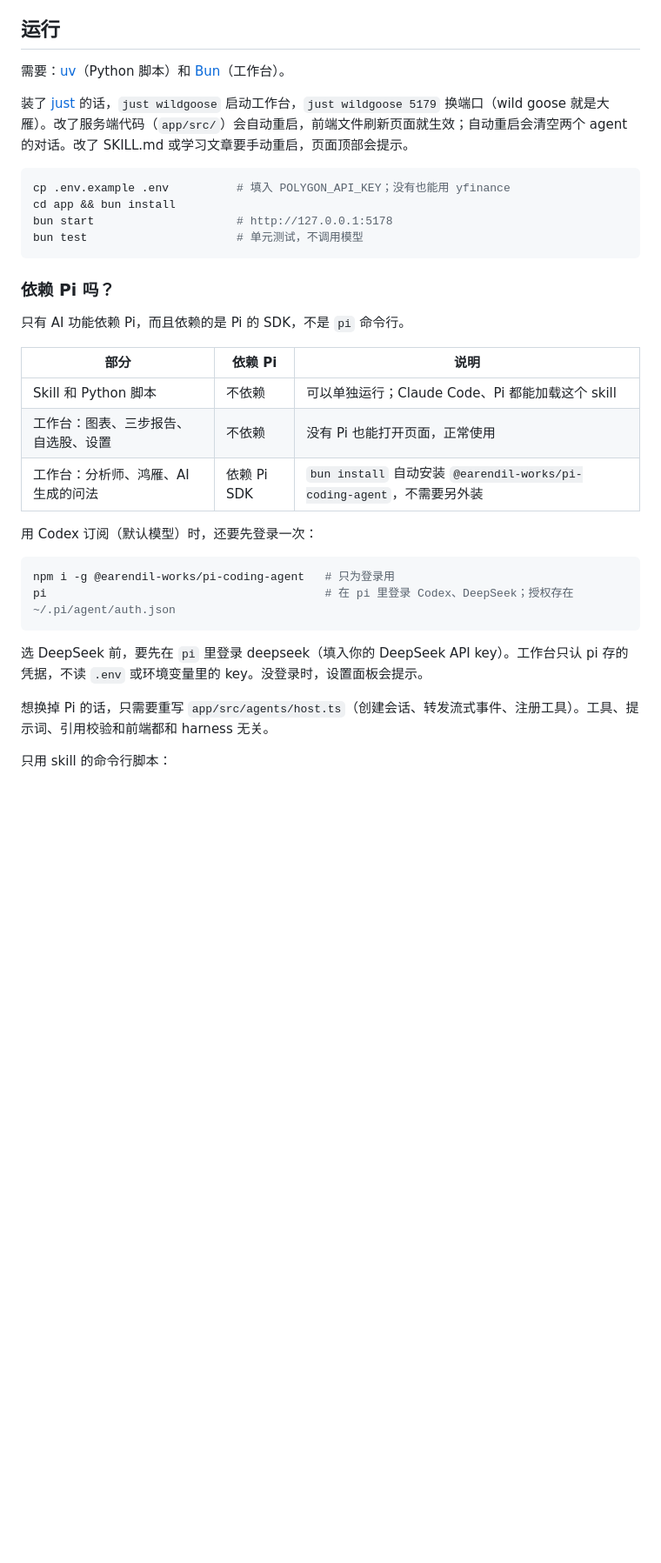
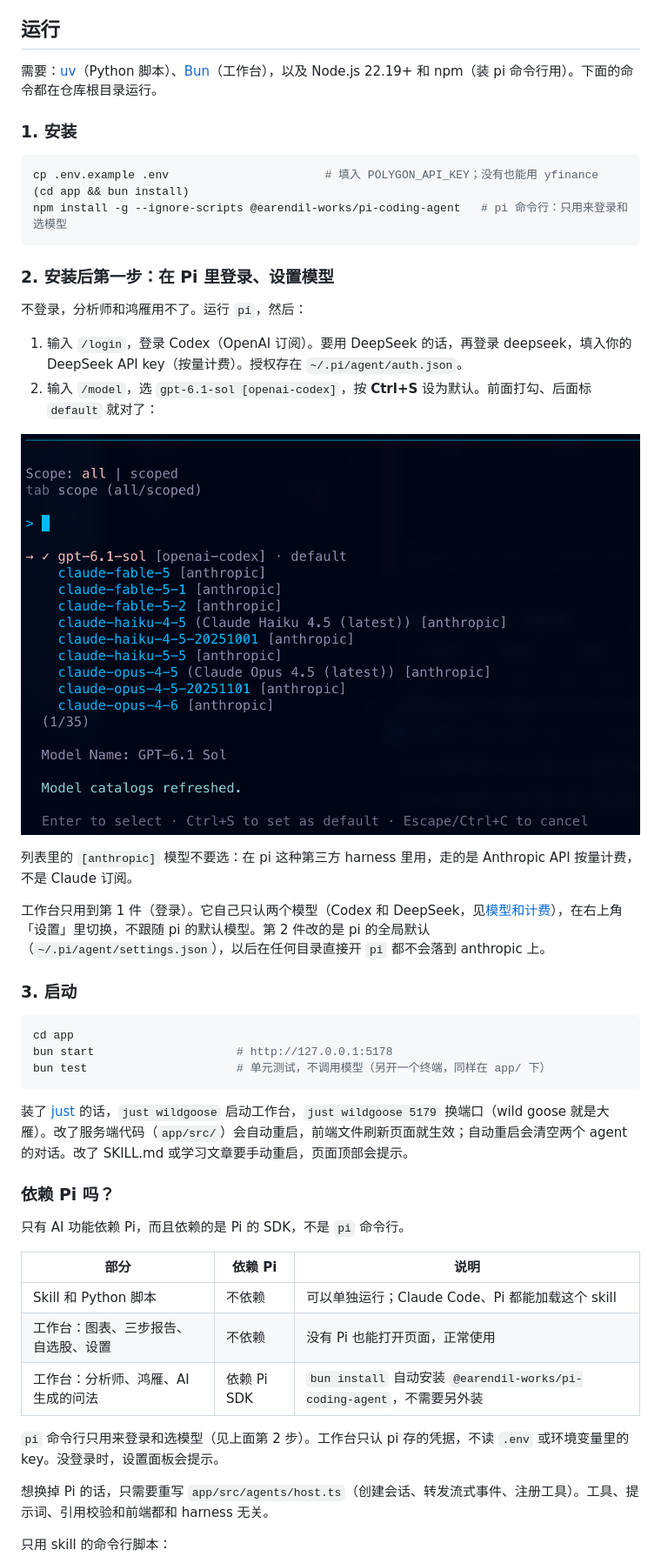
Before and after one commit to aicoder2048/dual-ma-workbench, a Markdown page: README.md, the part around one of its changes. Shown at 87% size. Rendered like a GitHub page; pictures changed too: docs/images/pi-model.png (added); blank space fills up the shorter version.

Commit message:
README：安装后第一步是在 Pi 里登录、设置模型 (#6)
* README：安装后第一步是在 Pi 里登录、设置模型

新装的人按原来的 README 跑起来，分析师和鸿雁用不了：登录 pi 的说明藏在
"依赖 Pi 吗？"里，选模型也没写。现在"运行"分成安装 / 第一步 / 启动三段，
第一步写明 /login 和 /model + Ctrl+S，配一张截图。同时说清楚为什么不能选
[anthropic] 模型（第三方 harness 走 API 按量计费），以及工作台自己在设置里
选模型、不跟随 pi 的默认，免得读者以为 pi 里选了什么工作台就用什么。

截图裁掉了终端底栏的本机路径。

Co-Authored-By: Claude Opus 5.5 <noreply@anthropic.com>

* README 第 2 步：分清登录和设默认，写明 Ctrl+S 改的是全局默认、要装 Node

审查指出："不做这一步就用不了"说大了，工作台只依赖登录；Ctrl+S 写进
~/.pi/agent/settings.json，影响所有目录，不只是这个项目；新加的 npm 安装
要 Node 22.19+，前置条件里没写；两处 cd app 照抄会报错。安装命令改成 Pi
官方的 --ignore-scripts 写法。

Co-Authored-By: Claude Opus 5.5 <noreply@anthropic.com>

---------

Co-authored-by: Claude Opus 5.5 <noreply@anthropic.com>

````diff
--- a/README.md
+++ b/README.md
@@ -30,16 +30,38 @@
 
 ## 运行
 
-需要：[uv](https://docs.astral.sh/uv/)（Python 脚本）和 [Bun](https://bun.sh)（工作台）。
+需要：[uv](https://docs.astral.sh/uv/)（Python 脚本）、[Bun](https://bun.sh)（工作台），以及 Node.js 22.19+ 和 npm（装 pi 命令行用）。下面的命令都在仓库根目录运行。
+
+### 1. 安装
+
+```bash
+cp .env.example .env                       # 填入 POLYGON_API_KEY；没有也能用 yfinance
+(cd app && bun install)
+npm install -g --ignore-scripts @earendil-works/pi-coding-agent   # pi 命令行：只用来登录和选模型
+```
+
+### 2. 安装后第一步：在 Pi 里登录、设置模型
+
+不登录，分析师和鸿雁用不了。运行 `pi`，然后：
+
+1. 输入 `/login`，登录 Codex（OpenAI 订阅）。要用 DeepSeek 的话，再登录 deepseek，填入你的 DeepSeek API key（按量计费）。授权存在 `~/.pi/agent/auth.json`。
+2. 输入 `/model`，选 `gpt-6.1-sol [openai-codex]`，按 **Ctrl+S** 设为默认。前面打勾、后面标 `default` 就对了：
+
+![在 pi 里用 /model 选 gpt-6.1-sol，按 Ctrl+S 设为默认](docs/images/pi-model.png)
+
+列表里的 `[anthropic]` 模型不要选：在 pi 这种第三方 harness 里用，走的是 Anthropic API 按量计费，不是 Claude 订阅。
+
+工作台只用到第 1 件（登录）。它自己只认两个模型（Codex 和 DeepSeek，见[模型和计费](#模型和计费)），在右上角「设置」里切换，不跟随 pi 的默认模型。第 2 件改的是 pi 的全局默认（`~/.pi/agent/settings.json`），以后在任何目录直接开 `pi` 都不会落到 anthropic 上。
+
+### 3. 启动
+
+```bash
+cd app
+bun start                     # http://127.0.0.1:5178
+bun test                      # 单元测试，不调用模型（另开一个终端，同样在 app/ 下）
+```
 
 装了 [just](https://github.com/casey/just) 的话，`just wildgoose` 启动工作台，`just wildgoose 5179` 换端口（wild goose 就是大雁）。改了服务端代码（`app/src/`）会自动重启，前端文件刷新页面就生效；自动重启会清空两个 agent 的对话。改了 SKILL.md 或学习文章要手动重启，页面顶部会提示。
-
-```bash
-cp .env.example .env          # 填入 POLYGON_API_KEY；没有也能用 yfinance
-cd app && bun install
-bun start                     # http://127.0.0.1:5178
-bun test                      # 单元测试，不调用模型
-```
 
 ### 依赖 Pi 吗？
 
@@ -51,14 +73,7 @@ bun test                      # 单元测试，不调用模型
 | 工作台：图表、三步报告、自选股、设置 | 不依赖 | 没有 Pi 也能打开页面，正常使用 |
 | 工作台：分析师、鸿雁、AI 生成的问法 | 依赖 Pi SDK | `bun install` 自动安装 `@earendil-works/pi-coding-agent`，不需要另外装 |
 
-用 Codex 订阅（默认模型）时，还要先登录一次：
-
-```bash
-npm i -g @earendil-works/pi-coding-agent   # 只为登录用
-pi                                         # 在 pi 里登录 Codex、DeepSeek；授权存在 ~/.pi/agent/auth.json
-```
-
-选 DeepSeek 前，要先在 `pi` 里登录 deepseek（填入你的 DeepSeek API key）。工作台只认 pi 存的凭据，不读 `.env` 或环境变量里的 key。没登录时，设置面板会提示。
+`pi` 命令行只用来登录和选模型（见上面第 2 步）。工作台只认 pi 存的凭据，不读 `.env` 或环境变量里的 key。没登录时，设置面板会提示。
 
 想换掉 Pi 的话，只需要重写 `app/src/agents/host.ts`（创建会话、转发流式事件、注册工具）。工具、提示词、引用校验和前端都和 harness 无关。
 
````
Also changed, not shown: other parts of README.md (+1 -1 lines).
